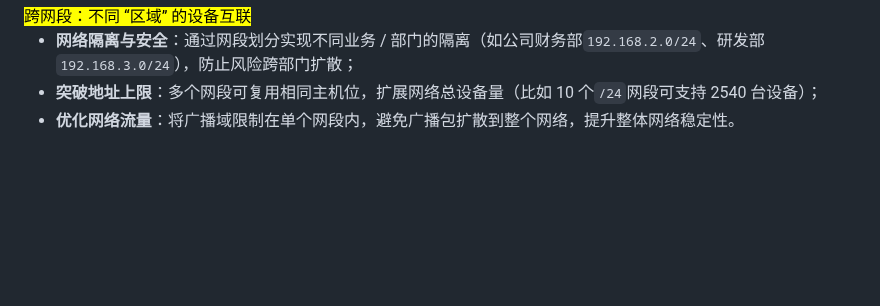
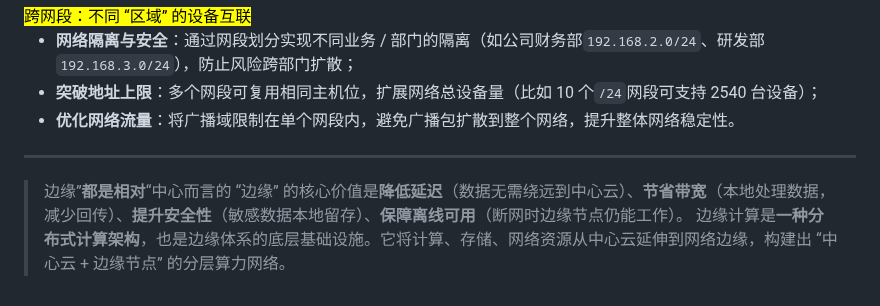
Before and after one commit to senjay2580/ArcNote, a Markdown page: 知识荟萃/计算机基础/计网.md, the part around the change. GitHub-like rendering; blank space fills up the shorter version.

Commit message:
vault backup: 2025-12-07 10:34:22

```diff
--- a/知识荟萃/计算机基础/计网.md
+++ b/知识荟萃/计算机基础/计网.md
@@ -862,3 +862,8 @@ ssh -NfR 6445:localhost:6445 -p 22 root@8.138.168.72
 - **网络隔离与安全**：通过网段划分实现不同业务 / 部门的隔离（如公司财务部`192.168.2.0/24`、研发部`192.168.3.0/24`），防止风险跨部门扩散；
 - **突破地址上限**：多个网段可复用相同主机位，扩展网络总设备量（比如 10 个`/24`网段可支持 2540 台设备）；
 - **优化网络流量**：将广播域限制在单个网段内，避免广播包扩散到整个网络，提升整体网络稳定性。
+
+---
+> 边缘”**都是相对**“中心而言的
+> “边缘” 的核心价值是**降低延迟**（数据无需绕远到中心云）、**节省带宽**（本地处理数据，减少回传）、**提升安全性**（敏感数据本地留存）、**保障离线可用**（断网时边缘节点仍能工作）。
+   边缘计算是**一种分布式计算架构**，也是边缘体系的底层基础设施。它将计算、存储、网络资源从中心云延伸到网络边缘，构建出 “中心云 + 边缘节点” 的分层算力网络。
```
